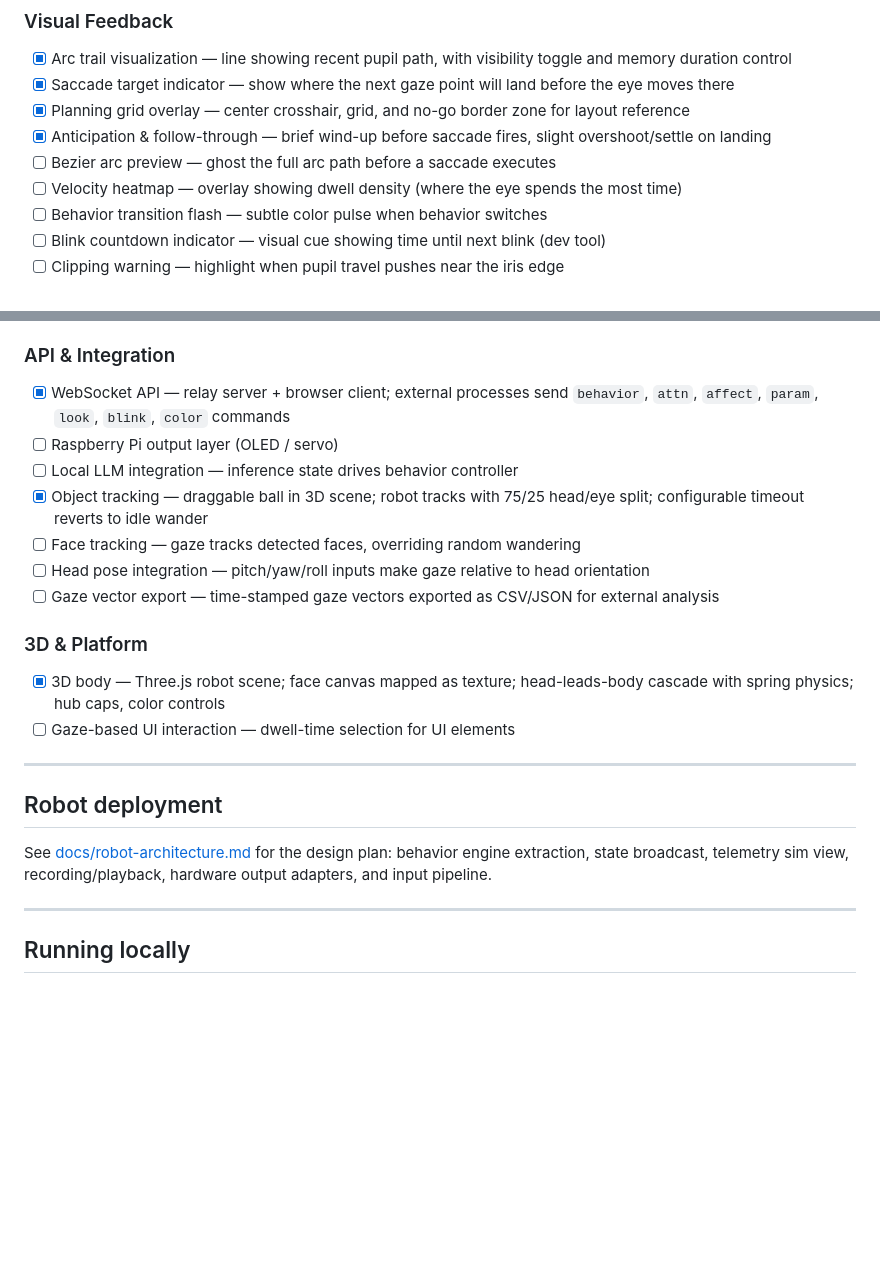
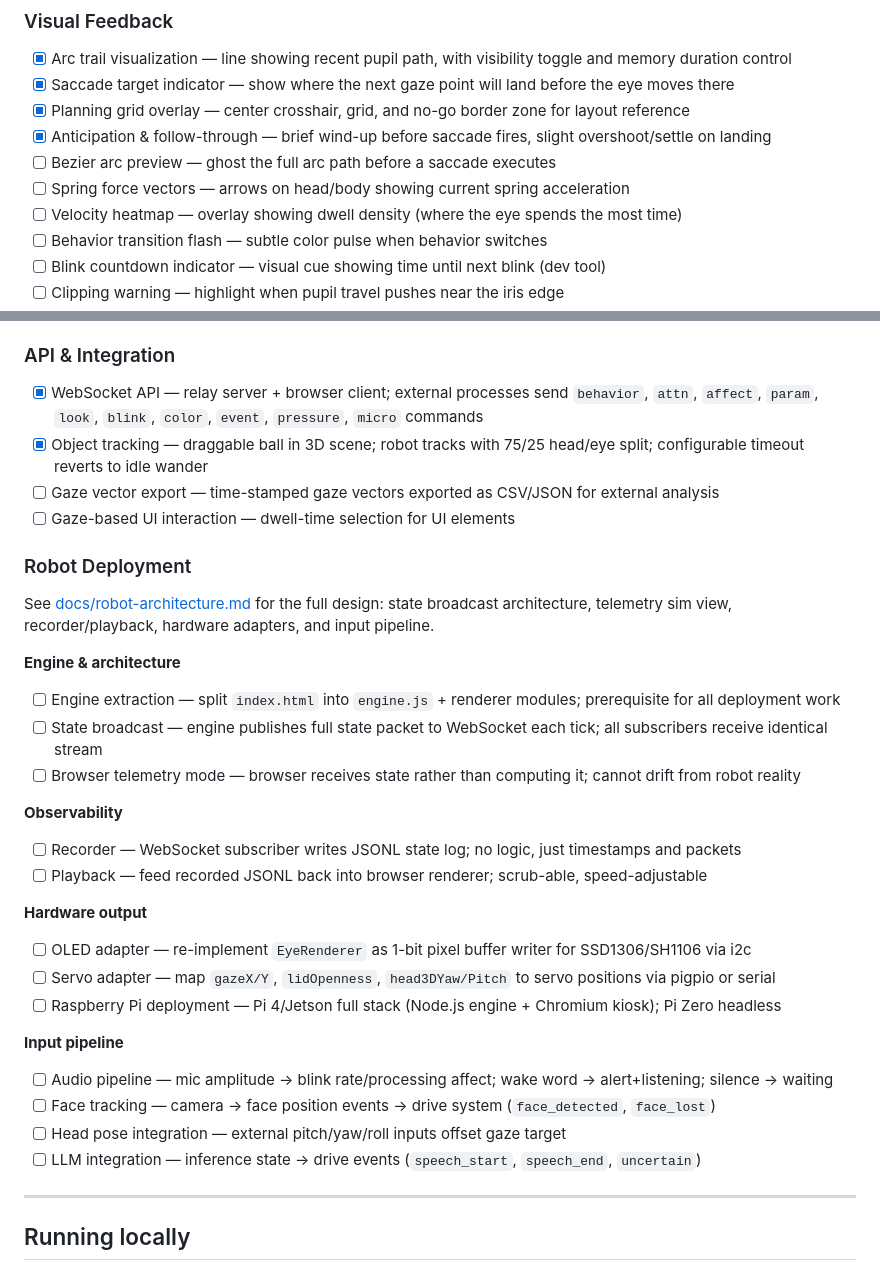
Before and after one commit to muadibbles/gazer, a Markdown page: readme.md, 2 parts joined by grey strips. GitHub-like rendering; blank space fills up the shorter version.

Commit message:
Restructure roadmap: add Robot Deployment section from architecture doc
Converted prose robot deployment section into a proper checklist with four
subsections: engine/architecture, observability, hardware output, input pipeline.
Moved Pi/face tracking/LLM items from API & Integration to Robot Deployment
where they belong. Added spring force vectors to Visual Feedback. Updated
WebSocket API item to reflect new command types. Removed 3D & Platform as
a separate section (3D body already done, gaze-based UI moved to API).

https://claude.ai/code/session_01MbCKJYTjCSEnNbb48q2hzp

```diff
--- a/readme.md
+++ b/readme.md
@@ -124,6 +124,7 @@ See [docs/animation-principles.md](docs/animation-principles.md) for the full st
 - [x] Planning grid overlay — center crosshair, grid, and no-go border zone for layout reference
 - [x] Anticipation & follow-through — brief wind-up before saccade fires, slight overshoot/settle on landing
 - [ ] Bezier arc preview — ghost the full arc path before a saccade executes
+- [ ] Spring force vectors — arrows on head/body showing current spring acceleration
 - [ ] Velocity heatmap — overlay showing dwell density (where the eye spends the most time)
 - [ ] Behavior transition flash — subtle color pulse when behavior switches
 - [ ] Blink countdown indicator — visual cue showing time until next blink (dev tool)
@@ -162,23 +163,34 @@ See [docs/drive-system.md](docs/drive-system.md) for the full design.
 - [ ] Principles off switch — single checkbox that zeros all animation principle parameters (squash/stretch, anticipation, follow-through, arc curvature, easing, cascade delays) to show the mechanical baseline; useful for demonstrating what the principles actually contribute
 
 ### API & Integration
-- [x] WebSocket API — relay server + browser client; external processes send `behavior`, `attn`, `affect`, `param`, `look`, `blink`, `color` commands
-- [ ] Raspberry Pi output layer (OLED / servo)
-- [ ] Local LLM integration — inference state drives behavior controller
+- [x] WebSocket API — relay server + browser client; external processes send `behavior`, `attn`, `affect`, `param`, `look`, `blink`, `color`, `event`, `pressure`, `micro` commands
 - [x] Object tracking — draggable ball in 3D scene; robot tracks with 75/25 head/eye split; configurable timeout reverts to idle wander
-- [ ] Face tracking — gaze tracks detected faces, overriding random wandering
-- [ ] Head pose integration — pitch/yaw/roll inputs make gaze relative to head orientation
 - [ ] Gaze vector export — time-stamped gaze vectors exported as CSV/JSON for external analysis
-
-### 3D & Platform
-- [x] 3D body — Three.js robot scene; face canvas mapped as texture; head-leads-body cascade with spring physics; hub caps, color controls
 - [ ] Gaze-based UI interaction — dwell-time selection for UI elements
 
------
+### Robot Deployment
 
-## Robot deployment
+See [docs/robot-architecture.md](docs/robot-architecture.md) for the full design: state broadcast architecture, telemetry sim view, recorder/playback, hardware adapters, and input pipeline.
 
-See [docs/robot-architecture.md](docs/robot-architecture.md) for the design plan: behavior engine extraction, state broadcast, telemetry sim view, recording/playback, hardware output adapters, and input pipeline.
+**Engine & architecture**
+- [ ] Engine extraction — split `index.html` into `engine.js` + renderer modules; prerequisite for all deployment work
+- [ ] State broadcast — engine publishes full state packet to WebSocket each tick; all subscribers receive identical stream
+- [ ] Browser telemetry mode — browser receives state rather than computing it; cannot drift from robot reality
+
+**Observability**
+- [ ] Recorder — WebSocket subscriber writes JSONL state log; no logic, just timestamps and packets
+- [ ] Playback — feed recorded JSONL back into browser renderer; scrub-able, speed-adjustable
+
+**Hardware output**
+- [ ] OLED adapter — re-implement `EyeRenderer` as 1-bit pixel buffer writer for SSD1306/SH1106 via i2c
+- [ ] Servo adapter — map `gazeX/Y`, `lidOpenness`, `head3DYaw/Pitch` to servo positions via pigpio or serial
+- [ ] Raspberry Pi deployment — Pi 4/Jetson full stack (Node.js engine + Chromium kiosk); Pi Zero headless
+
+**Input pipeline**
+- [ ] Audio pipeline — mic amplitude → blink rate/processing affect; wake word → alert+listening; silence → waiting
+- [ ] Face tracking — camera → face position events → drive system (`face_detected`, `face_lost`)
+- [ ] Head pose integration — external pitch/yaw/roll inputs offset gaze target
+- [ ] LLM integration — inference state → drive events (`speech_start`, `speech_end`, `uncertain`)
 
 -----
 
```
